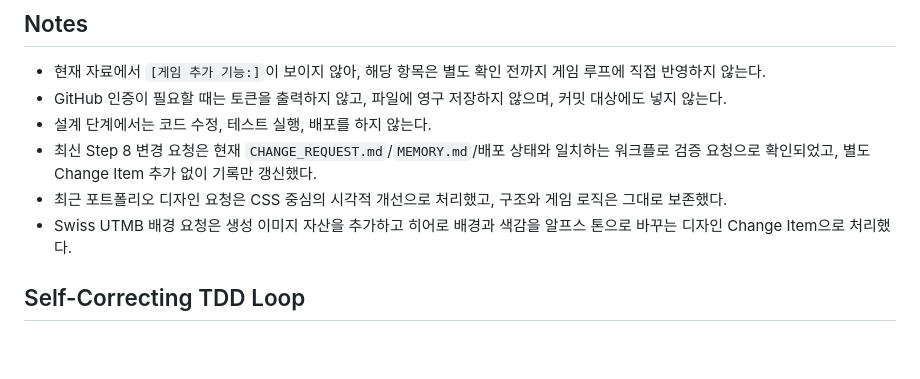
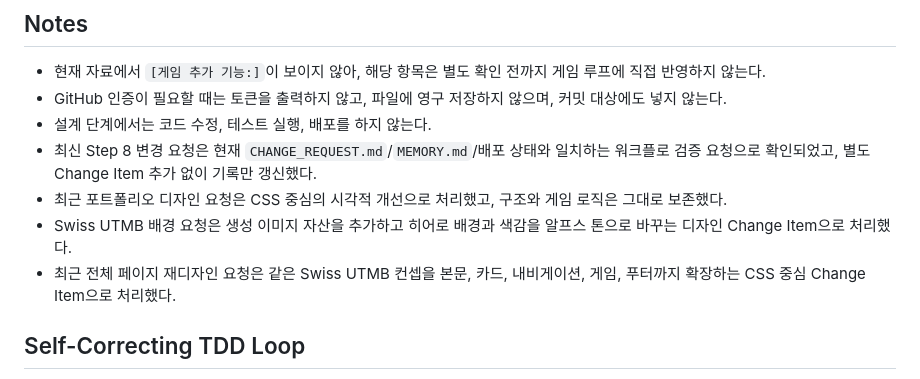
Before and after one commit to han33u/han33u.github.io, a Markdown page: AORR.md, the part around the change. Drawn GitHub-style; blank space fills up the shorter version.

```diff
--- a/AORR.md
+++ b/AORR.md
@@ -400,6 +400,7 @@ GitHub Pages 호환성:
 - 최신 Step 8 변경 요청은 현재 `CHANGE_REQUEST.md`/`MEMORY.md`/배포 상태와 일치하는 워크플로 검증 요청으로 확인되었고, 별도 Change Item 추가 없이 기록만 갱신했다.
 - 최근 포트폴리오 디자인 요청은 CSS 중심의 시각적 개선으로 처리했고, 구조와 게임 로직은 그대로 보존했다.
 - Swiss UTMB 배경 요청은 생성 이미지 자산을 추가하고 히어로 배경과 색감을 알프스 톤으로 바꾸는 디자인 Change Item으로 처리했다.
+- 최근 전체 페이지 재디자인 요청은 같은 Swiss UTMB 컨셉을 본문, 카드, 내비게이션, 게임, 푸터까지 확장하는 CSS 중심 Change Item으로 처리했다.
 
 ## Self-Correcting TDD Loop
 
```
Also changed, not shown: MEMORY.md (+21 -4 lines).
